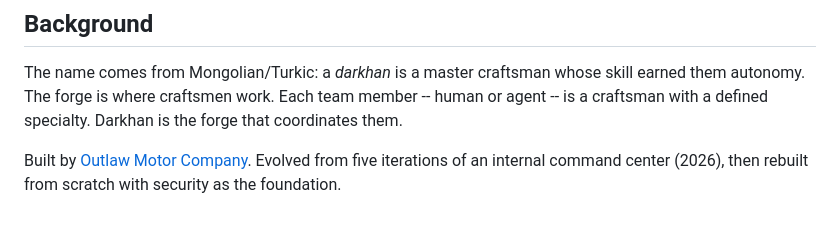
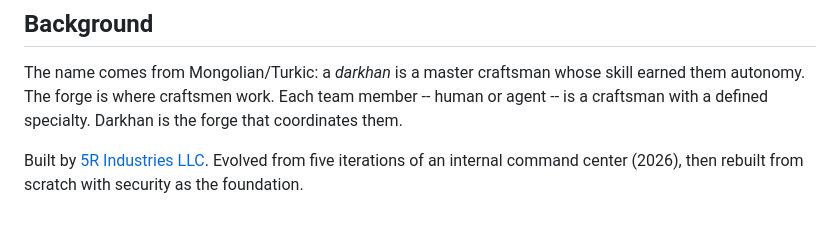
Before and after one commit to 5RIndustries/darkhan, a Markdown page: README.md, the part around the change. Drawn GitHub-style.

Commit message:
Update README footer: Outlaw Motor Company → 5R Industries LLC
5R Industries is the IP-holding entity and GitHub org owner.

```diff
--- a/README.md
+++ b/README.md
@@ -508,4 +508,4 @@ Enterprise federation for connecting multiple Darkhan instances across an organi
 
 The name comes from Mongolian/Turkic: a *darkhan* is a master craftsman whose skill earned them autonomy. The forge is where craftsmen work. Each team member -- human or agent -- is a craftsman with a defined specialty. Darkhan is the forge that coordinates them.
 
-Built by [Outlaw Motor Company](https://github.com/5RIndustries). Evolved from five iterations of an internal command center (2026), then rebuilt from scratch with security as the foundation.
+Built by [5R Industries LLC](https://github.com/5RIndustries). Evolved from five iterations of an internal command center (2026), then rebuilt from scratch with security as the foundation.
```
